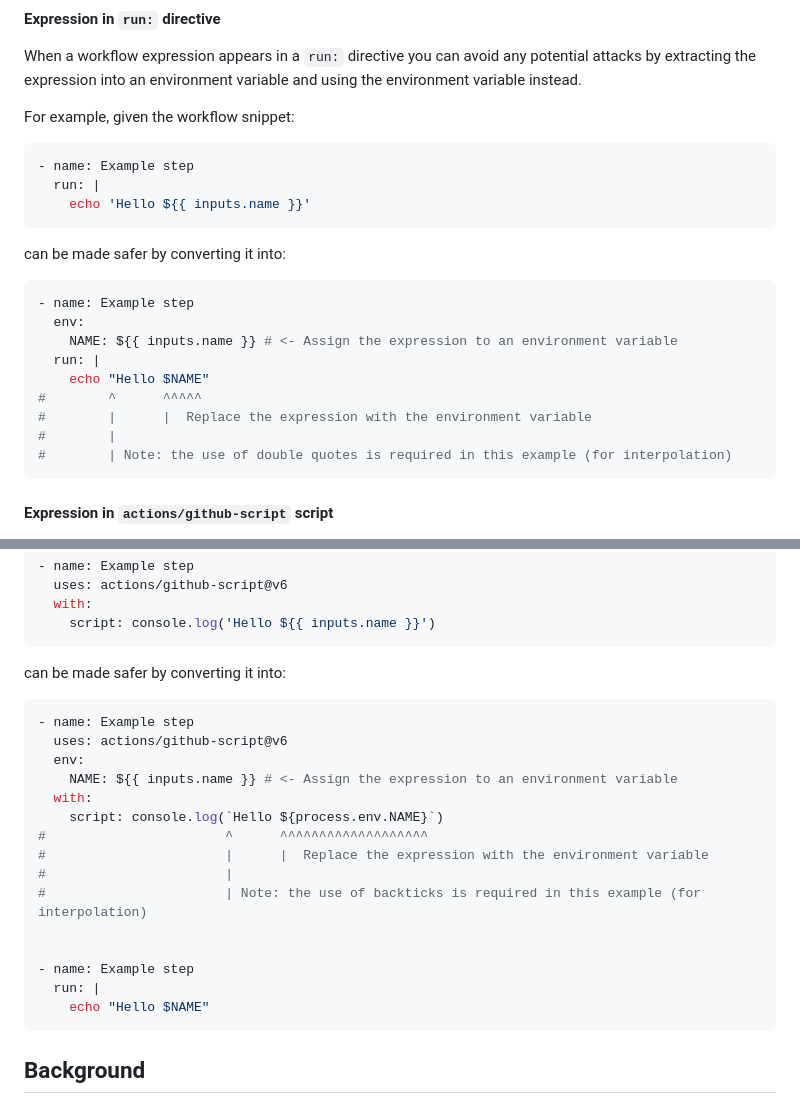
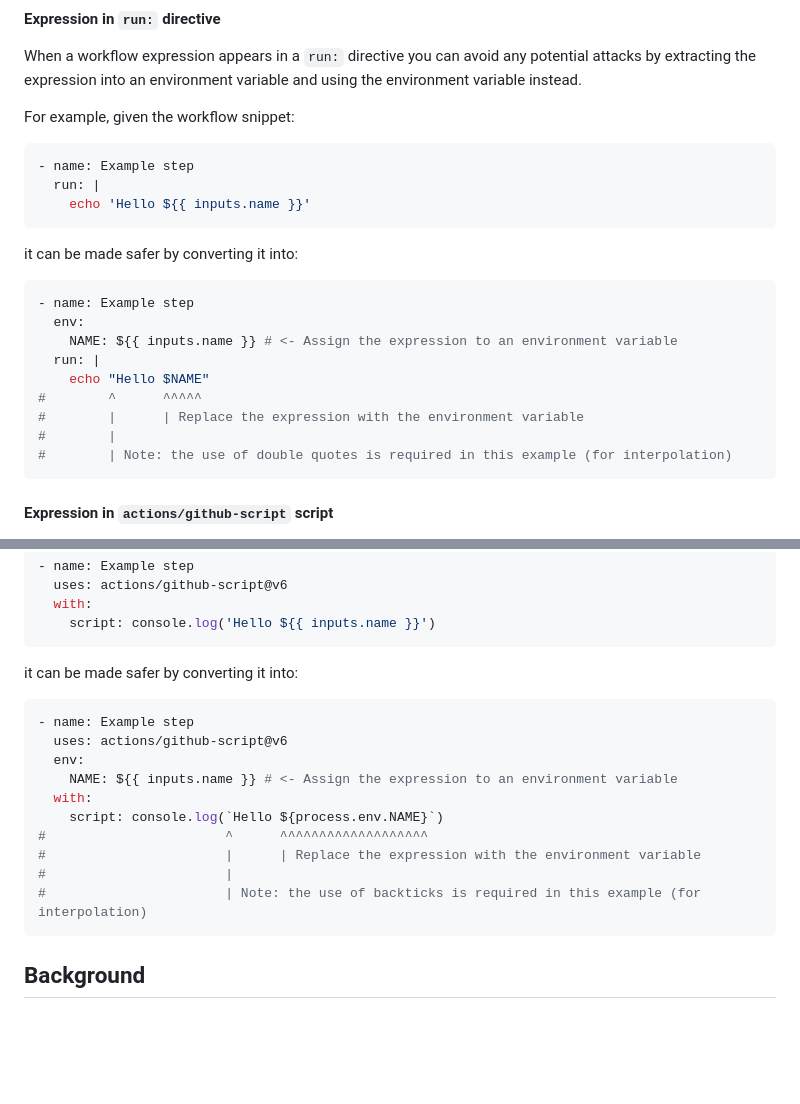
Before and after one commit to ericcornelissen/ades, a Markdown page: README.md, 2 parts joined by grey strips. GitHub-like rendering; blank space fills up the shorter version.

Commit message:
Remove junk in the patch snippet for `actions/github-script` script
Signed-off-by: Eric Cornelissen <ericornelissen@gmail.com>

````diff
--- a/README.md
+++ b/README.md
@@ -34,7 +34,7 @@ For example, given the workflow snippet:
     echo 'Hello ${{ inputs.name }}'
 ```
 
-can be made safer by converting it into:
+it can be made safer by converting it into:
 
 ```yaml
 - name: Example step
@@ -43,7 +43,7 @@ can be made safer by converting it into:
   run: |
     echo "Hello $NAME"
 #        ^      ^^^^^
-#        |      |  Replace the expression with the environment variable
+#        |      | Replace the expression with the environment variable
 #        |
 #        | Note: the use of double quotes is required in this example (for interpolation)
 ```
@@ -63,7 +63,7 @@ For example, given the workflow snippet:
     script: console.log('Hello ${{ inputs.name }}')
 ```
 
-can be made safer by converting it into:
+it can be made safer by converting it into:
 
 ```yaml
 - name: Example step
@@ -73,14 +73,9 @@ can be made safer by converting it into:
   with:
     script: console.log(`Hello ${process.env.NAME}`)
 #                       ^      ^^^^^^^^^^^^^^^^^^^
-#                       |      |  Replace the expression with the environment variable
+#                       |      | Replace the expression with the environment variable
 #                       |
 #                       | Note: the use of backticks is required in this example (for interpolation)
-
-
-- name: Example step
-  run: |
-    echo "Hello $NAME"
 ```
 
 ## Background
````
